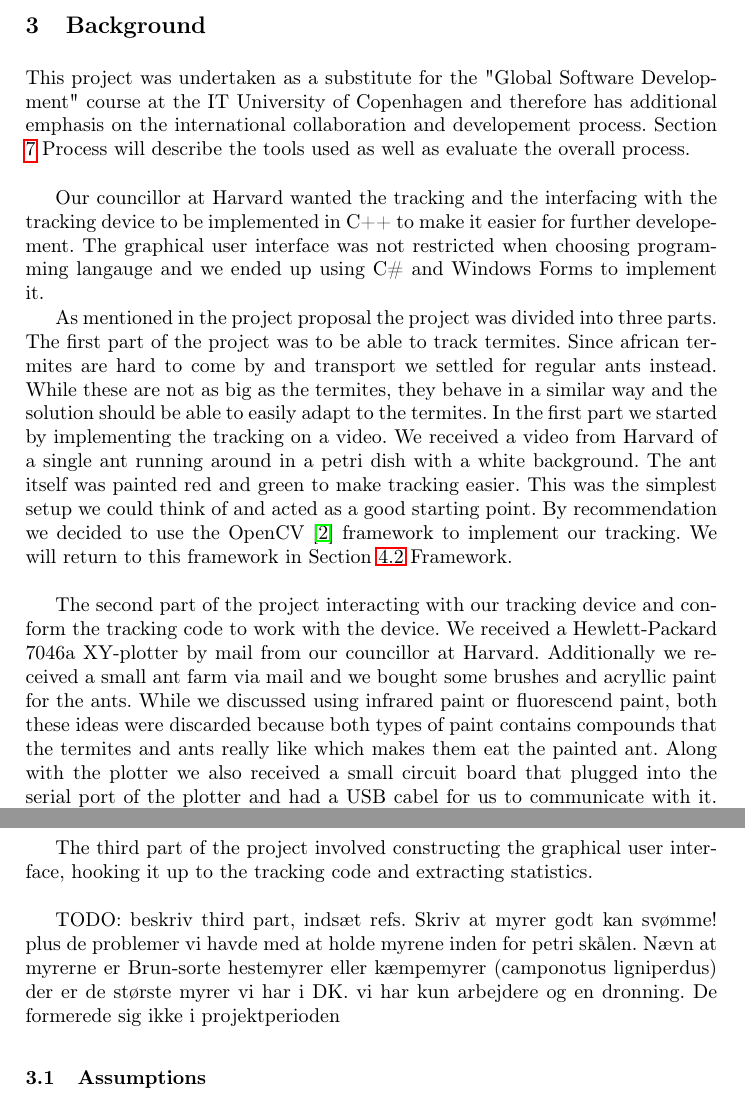
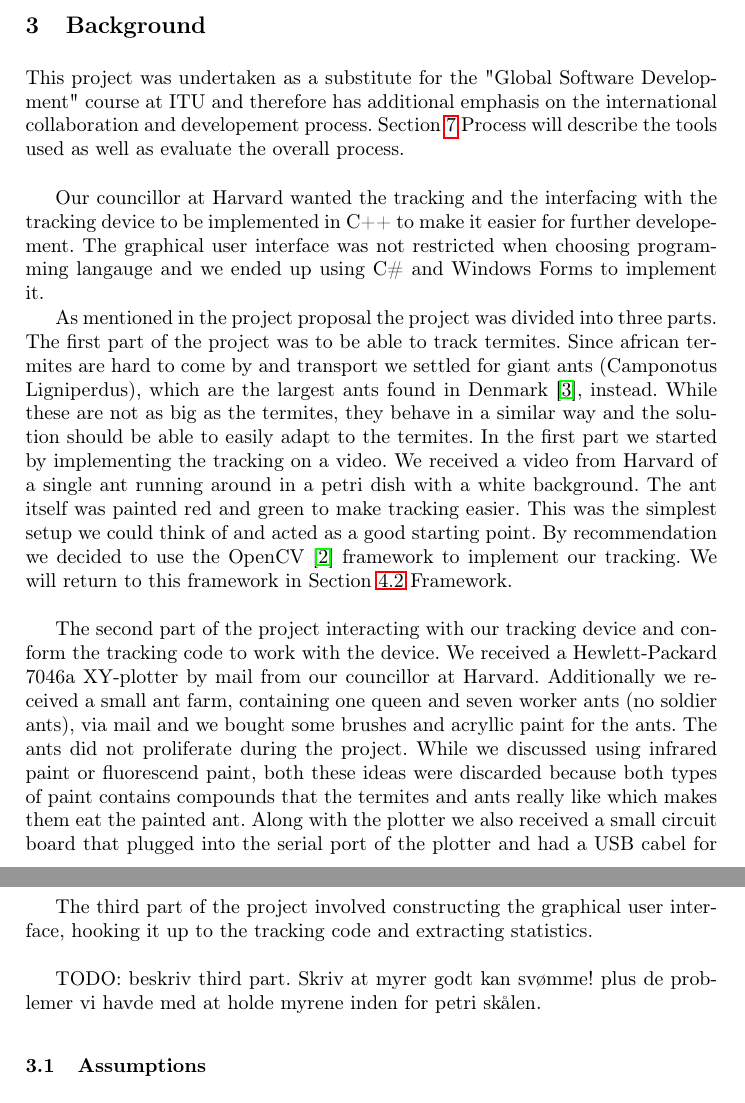
Before and after one commit to Aaes/TermiteTracker, a LaTeX thesis (Report/Report.tex, which reads Report/Background.tex): two parts of pages 4 and 5 of 15, joined at a grey line, cut so that both start at the same text. Compiled offline with pdfLaTeX.

Commit message:
additional background about ants

```diff
--- a/Report/Background.tex
+++ b/Report/Background.tex
@@ -8,19 +8,19 @@
 %Hvad for nogen myrer havde vi og var der nogen udfordringer her? (tænk: hvis jeg skal gøre det igen, hvad skal jeg så huske om myrer)
 %Hvordan var det med at male myrerne?
 
-This project was undertaken as a substitute for the "Global Software Development" course at the IT University of Copenhagen and therefore has additional emphasis on the international collaboration and developement process. Section \ref{process} Process will describe the tools used as well as evaluate the overall process. \\
+This project was undertaken as a substitute for the "Global Software Development" course at ITU and therefore has additional emphasis on the international collaboration and developement process. Section \ref{process} Process will describe the tools used as well as evaluate the overall process. \\
 
 Our councillor at Harvard wanted the tracking and the interfacing with the tracking device to be implemented in C++ to make it easier for further developement. The graphical user interface was not restricted when choosing programming langauge and we ended up using C\# and Windows Forms to implement it.
 
-As mentioned in the project proposal the project was divided into three parts. The first part of the project was to be able to track termites. Since african termites are hard to come by and transport we settled for regular ants instead. While these are not as big as the termites, they behave in a similar way and the solution should be able to easily adapt to the termites. In the first part we started by implementing the tracking on a video. We received a video from Harvard of a single ant running around in a petri dish with a white background. The ant itself was painted red and green to make tracking easier. This was the simplest setup we could think of and acted as a good starting point. By recommendation we decided to use the OpenCV \cite{opencv} framework to implement our tracking. We will return to this framework in Section \ref{framework} Framework. \\
+As mentioned in the project proposal the project was divided into three parts. The first part of the project was to be able to track termites. Since african termites are hard to come by and transport we settled for giant ants (Camponotus Ligniperdus), which are the largest ants found in Denmark \cite{fogn}, instead. While these are not as big as the termites, they behave in a similar way and the solution should be able to easily adapt to the termites. In the first part we started by implementing the tracking on a video. We received a video from Harvard of a single ant running around in a petri dish with a white background. The ant itself was painted red and green to make tracking easier. This was the simplest setup we could think of and acted as a good starting point. By recommendation we decided to use the OpenCV \cite{opencv} framework to implement our tracking. We will return to this framework in Section \ref{framework} Framework. \\
 
-The second part of the project interacting with our tracking device and conform the tracking code to work with the device. We received a Hewlett-Packard 7046a XY-plotter by mail from our councillor at Harvard. Additionally we received a small ant farm via mail and we bought some brushes and acryllic paint for the ants. While we discussed using infrared paint or fluorescend paint, both these ideas were discarded because both types of paint contains compounds that the termites and ants really like which makes them eat the painted ant. Along with the plotter we also received a small circuit board that plugged into the serial port of the plotter and had a USB cabel for us to communicate with it. Lastly the package contained a collection of petri dishes for us to use. \\
+The second part of the project interacting with our tracking device and conform the tracking code to work with the device. We received a Hewlett-Packard 7046a XY-plotter by mail from our councillor at Harvard. Additionally we received a small ant farm, containing one queen and seven worker ants (no soldier ants), via mail and we bought some brushes and acryllic paint for the ants. The ants did not proliferate during the project. While we discussed using infrared paint or fluorescend paint, both these ideas were discarded because both types of paint contains compounds that the termites and ants really like which makes them eat the painted ant. Along with the plotter we also received a small circuit board that plugged into the serial port of the plotter and had a USB cabel for us to communicate with it. Lastly the package contained a collection of petri dishes for us to use. \\
 
 In this part we had to paint the ants with the paint we bought and we want to give some friendly advice to anyone who wants to do any projects involving ants. If you put them 2-4 minutes in the freezer they become very docile and much easier to paint without harming the ants. When they are taken out they act completely normal after 2-3 minutes. The ants also had a tendency to crawl up the sides of the petri dish. We were recommended to try putting teflon tape (should be really slippery) on the sides without any luck. We were also recommended to try mineral oil but we were unable to get any. Our solution was to place a small petri dish in a bigger petri dish and fill the gap with water. The ants would quickly discover that there was water surronding them which prevented them from escaping the small petri dish. \\
 
 The third part of the project involved constructing the graphical user interface, hooking it up to the tracking code and extracting statistics.  \\
 
-TODO: beskriv third part, indsæt refs. Skriv at myrer godt kan svømme! plus de problemer vi havde med at holde myrene inden for petri skålen. Nævn at myrerne er Brun-sorte hestemyrer eller kæmpemyrer (camponotus ligniperdus) der er de største myrer vi har i DK. vi har kun arbejdere og en dronning. De formerede sig ikke i projektperioden
+TODO: beskriv third part. Skriv at myrer godt kan svømme! plus de problemer vi havde med at holde myrene inden for petri skålen.
 
 \subsection{Assumptions}
 
```
Also changed, not shown: Report/Report.pdf.
